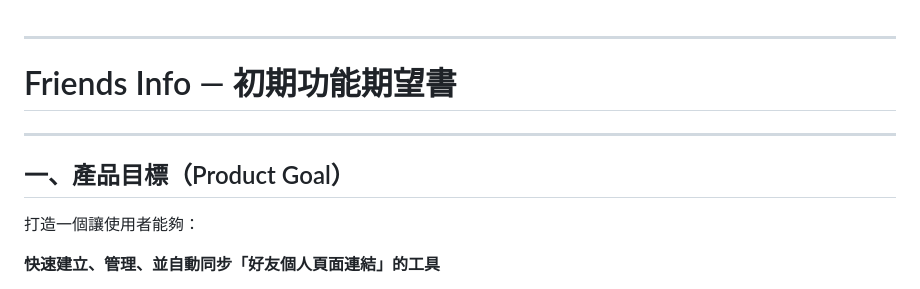
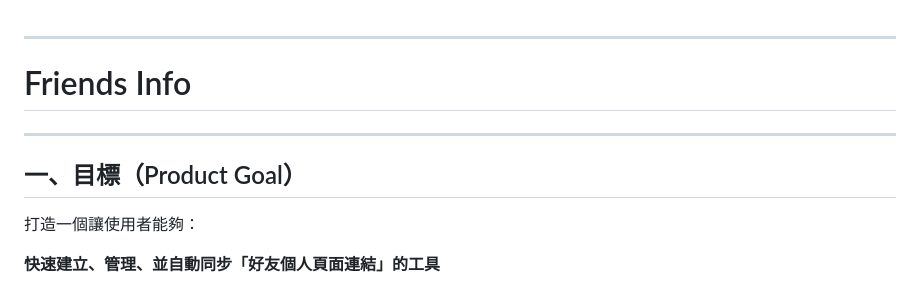
Before and after one commit to long-tai-0925/Friends_info, a Markdown page: README.md, the part around the change. GitHub-like rendering.

```diff
--- a/README.md
+++ b/README.md
@@ -1,10 +1,9 @@
 ---
 
-# Friends Info — 初期功能期望書
-
+# Friends Info
 ---
 
-## 一、產品目標（Product Goal）
+## 一、目標（Product Goal）
 
 打造一個讓使用者能夠：
 
```
